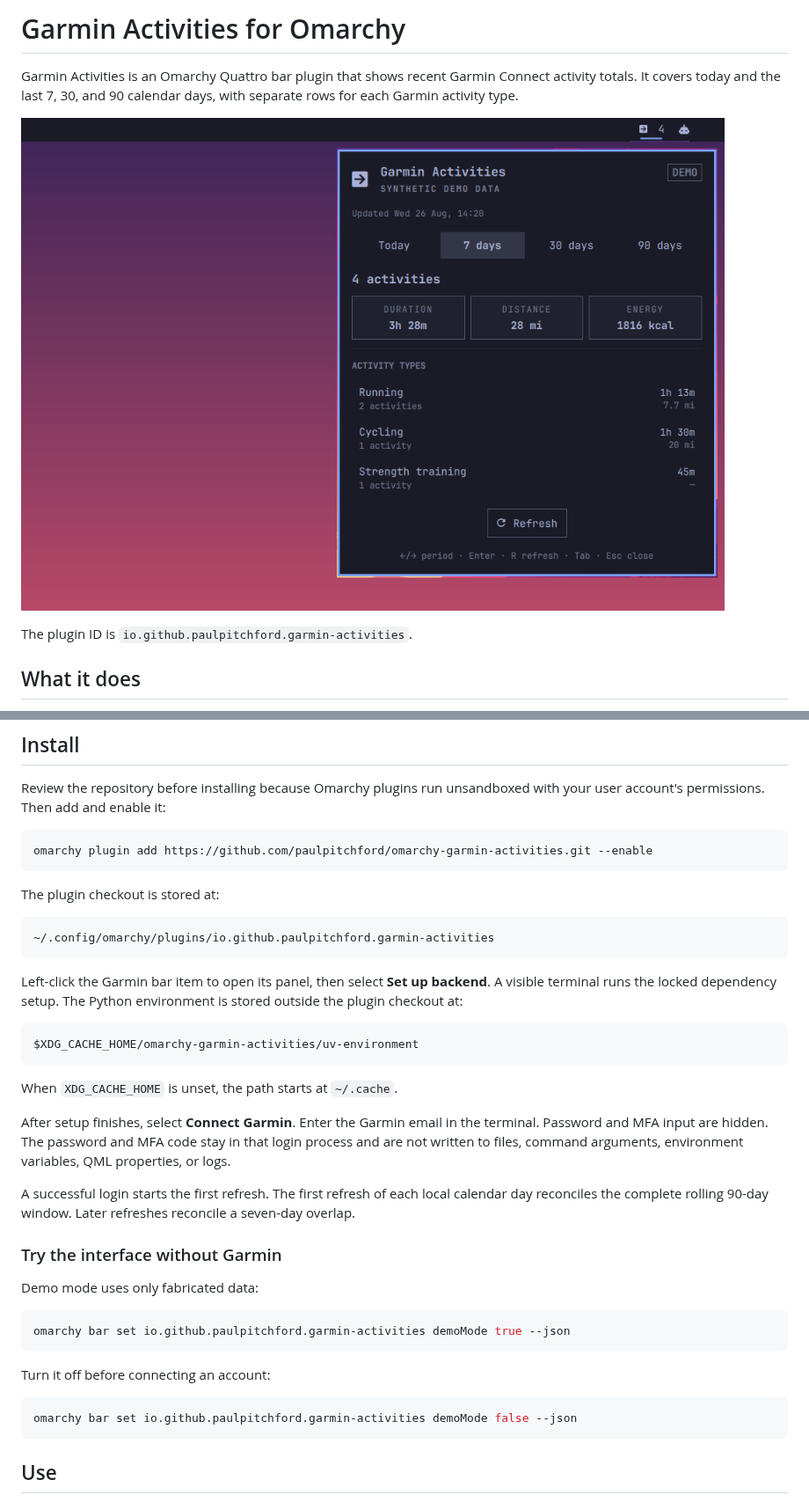
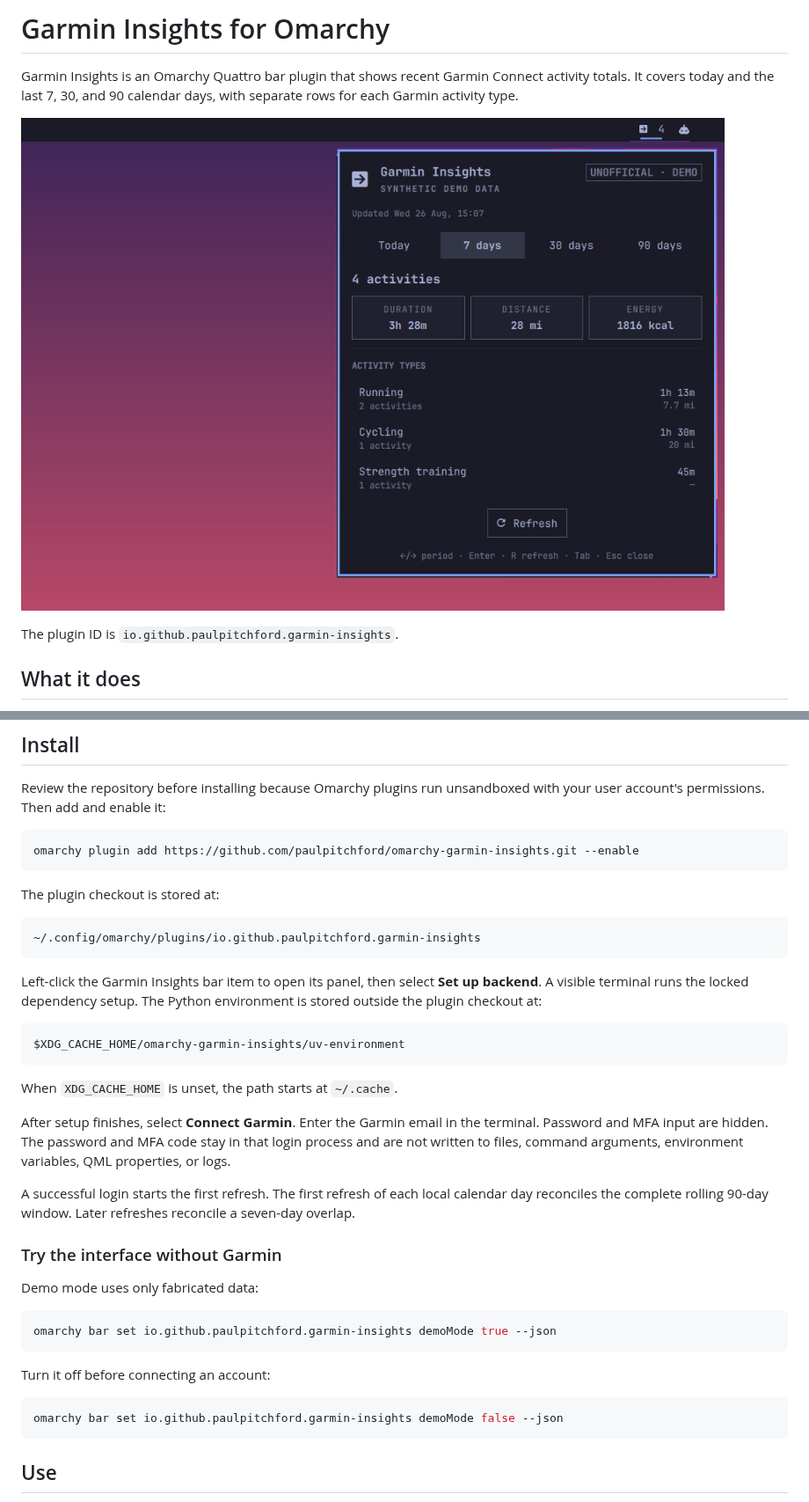
Before and after one commit to paulpitchford/omarchy-garmin-insights, a Markdown page: README.md, 2 parts joined by grey strips. Shown at 88% size. Drawn GitHub-style; pictures changed too: preview.png.

Commit message:
Rename project to Garmin Insights (#10)

````diff
--- a/README.md
+++ b/README.md
@@ -1,4 +1,4 @@
-# Garmin Activities for Omarchy
+# Garmin Insights for Omarchy
 
-Garmin Activities is an Omarchy Quattro bar plugin that shows recent Garmin Connect activity totals. It covers today and the last 7, 30, and 90 calendar days, with separate rows for each Garmin activity type.
+Garmin Insights is an Omarchy Quattro bar plugin that shows recent Garmin Connect activity totals. It covers today and the last 7, 30, and 90 calendar days, with separate rows for each Garmin activity type.
 
@@ -6,5 +6,5 @@ Garmin Activities is an Omarchy Quattro bar plugin that shows recent Garmin Conn
 
-The plugin ID is `io.github.paulpitchford.garmin-activities`.
+The plugin ID is `io.github.paulpitchford.garmin-insights`.
 
 ## What it does
 
@@ -36,19 +36,19 @@ The plugin only reads activity summaries. It does not upload, edit, schedule, or
 Review the repository before installing because Omarchy plugins run unsandboxed with your user account's permissions. Then add and enable it:
 
 ```bash
-omarchy plugin add https://github.com/paulpitchford/omarchy-garmin-activities.git --enable
+omarchy plugin add https://github.com/paulpitchford/omarchy-garmin-insights.git --enable
 ```
 
 The plugin checkout is stored at:
 
 ```text
-~/.config/omarchy/plugins/io.github.paulpitchford.garmin-activities
+~/.config/omarchy/plugins/io.github.paulpitchford.garmin-insights
 ```
 
-Left-click the Garmin bar item to open its panel, then select **Set up backend**. A visible terminal runs the locked dependency setup. The Python environment is stored outside the plugin checkout at:
+Left-click the Garmin Insights bar item to open its panel, then select **Set up backend**. A visible terminal runs the locked dependency setup. The Python environment is stored outside the plugin checkout at:
 
 ```text
-$XDG_CACHE_HOME/omarchy-garmin-activities/uv-environment
+$XDG_CACHE_HOME/omarchy-garmin-insights/uv-environment
 ```
 
 When `XDG_CACHE_HOME` is unset, the path starts at `~/.cache`.
@@ -62,13 +62,13 @@ A successful login starts the first refresh. The first refresh of each local cal
 Demo mode uses only fabricated data:
 
 ```bash
-omarchy bar set io.github.paulpitchford.garmin-activities demoMode true --json
+omarchy bar set io.github.paulpitchford.garmin-insights demoMode true --json
 ```
 
 Turn it off before connecting an account:
 
 ```bash
-omarchy bar set io.github.paulpitchford.garmin-activities demoMode false --json
+omarchy bar set io.github.paulpitchford.garmin-insights demoMode false --json
 ```
 
 ## Use
````
Also changed, not shown: other parts of README.md (+21 -21 lines), AGENTS.md (+8 -8 lines), SECURITY.md (+3 -3 lines), 13 other files.
